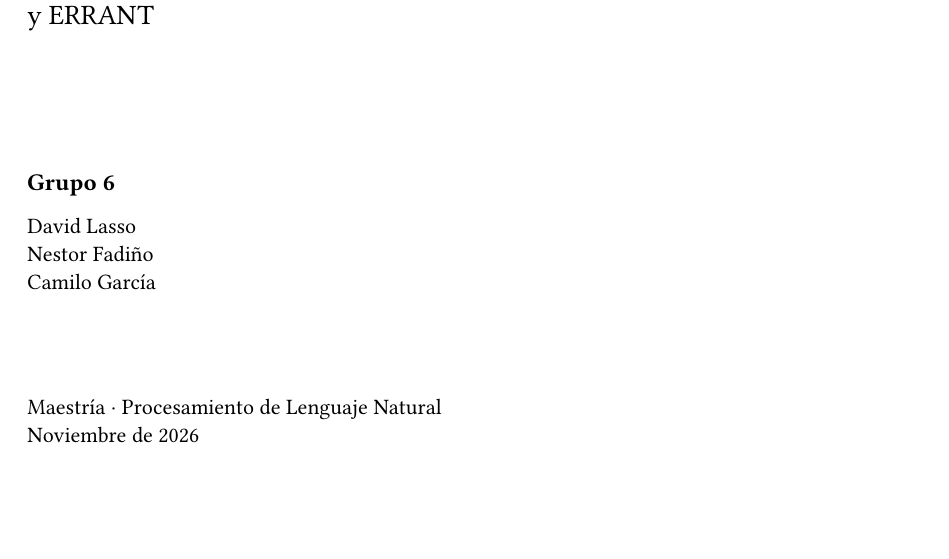
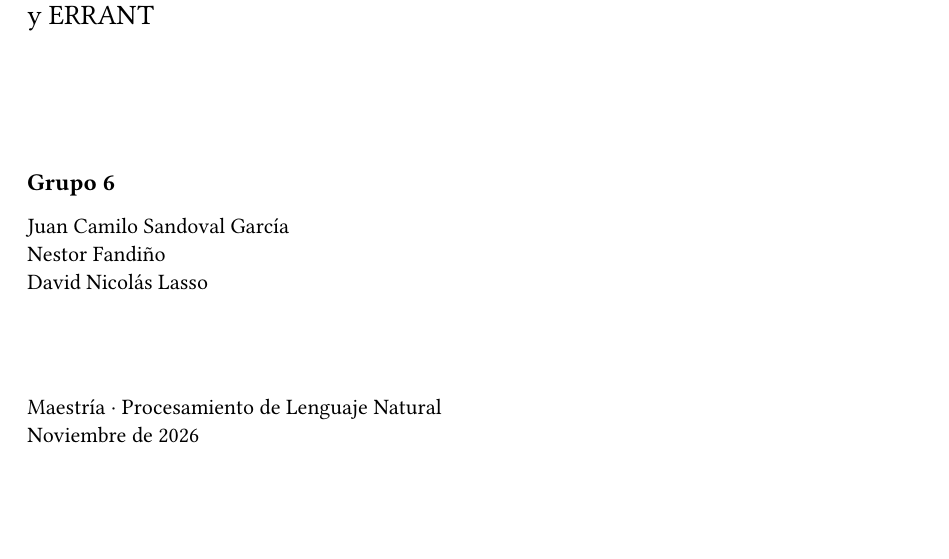
Before and after one commit to CamiloGarcia06/maestria-pln, a Typst document (proyecto-final/documento/main.typ): part of page 1 of 20, cut so that both start at the same text. Compiled offline with Typst 0.15.

Commit message:
Documento y README: nombres completos de los autores
Juan Camilo Sandoval García, Nestor Fandiño (no Fadiño) y David Nicolás
Lasso, como en la portada de la presentación.

Co-Authored-By: Claude Opus 5.5 <noreply@anthropic.com>

```diff
--- a/proyecto-final/documento/main.typ
+++ b/proyecto-final/documento/main.typ
@@ -4,7 +4,7 @@
 #let titulo = "Un tutor que corrige y explica: corrección gramatical para estudiantes hispanohablantes de inglés con BART y ERRANT"
 #let repo = "https://github.com/CamiloGarcia06/maestria-pln/tree/proyecto-final"
 
-#set document(title: titulo, author: ("David Lasso", "Nestor Fadiño", "Camilo García"))
+#set document(title: titulo, author: ("Juan Camilo Sandoval García", "Nestor Fandiño", "David Nicolás Lasso"))
 #set text(lang: "es", region: "co", font: "Libertinus Serif", size: 11pt)
 #set par(justify: true, leading: 0.62em, spacing: 0.9em)
 #set page(paper: "a4", margin: (x: 2.3cm, y: 2.2cm))
@@ -32,9 +32,9 @@
   #v(2.2cm)
   #text(size: 12pt)[*Grupo 6*] \
   #v(0.15cm)
-  David Lasso \
-  Nestor Fadiño \
-  Camilo García
+  Juan Camilo Sandoval García \
+  Nestor Fandiño \
+  David Nicolás Lasso
   #v(1.6cm)
   Maestría · Procesamiento de Lenguaje Natural \
   Noviembre de 2026
```
Also changed, not shown: README.md, proyecto-final/documento/proyecto_final_grupo6.pdf.
